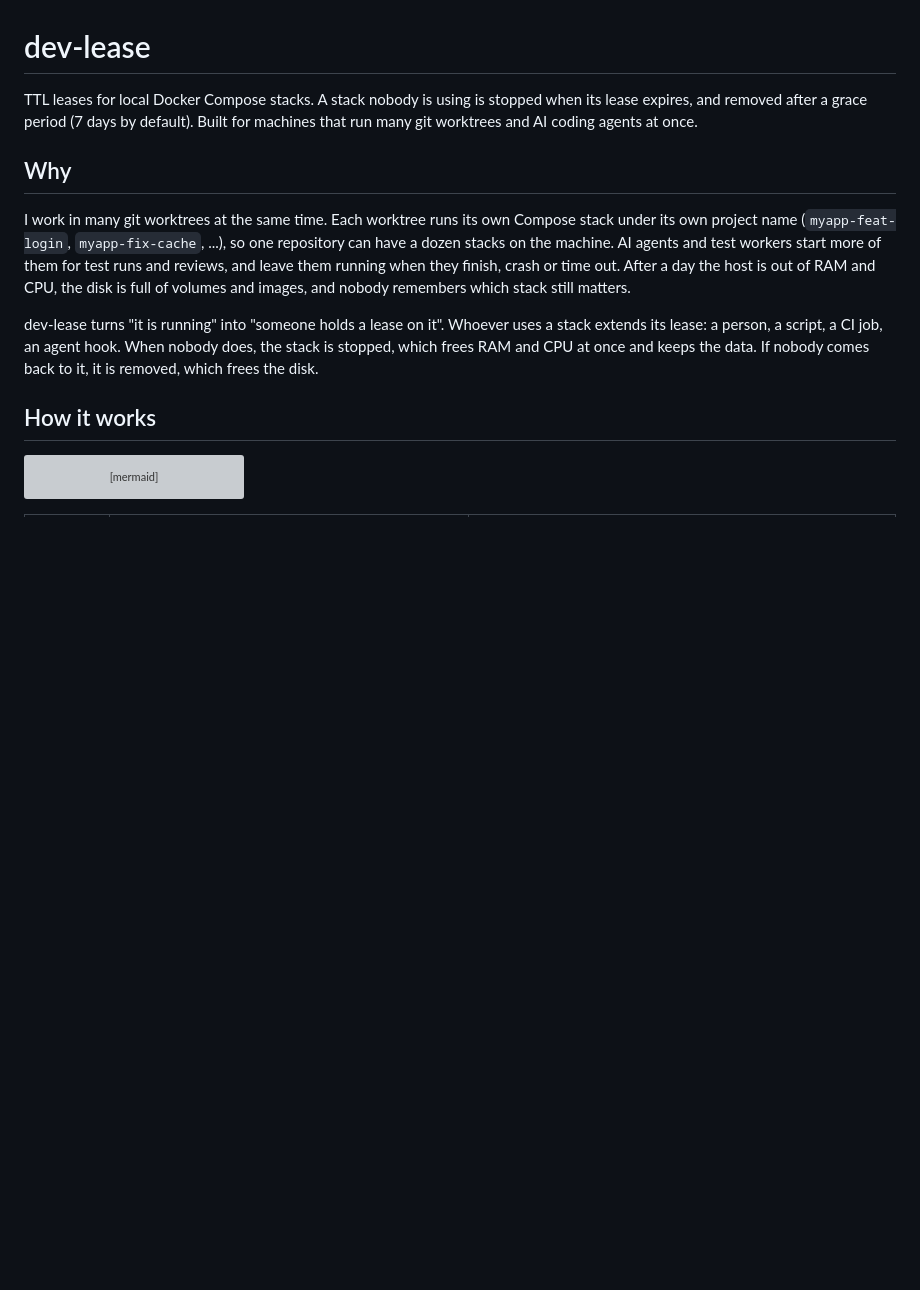
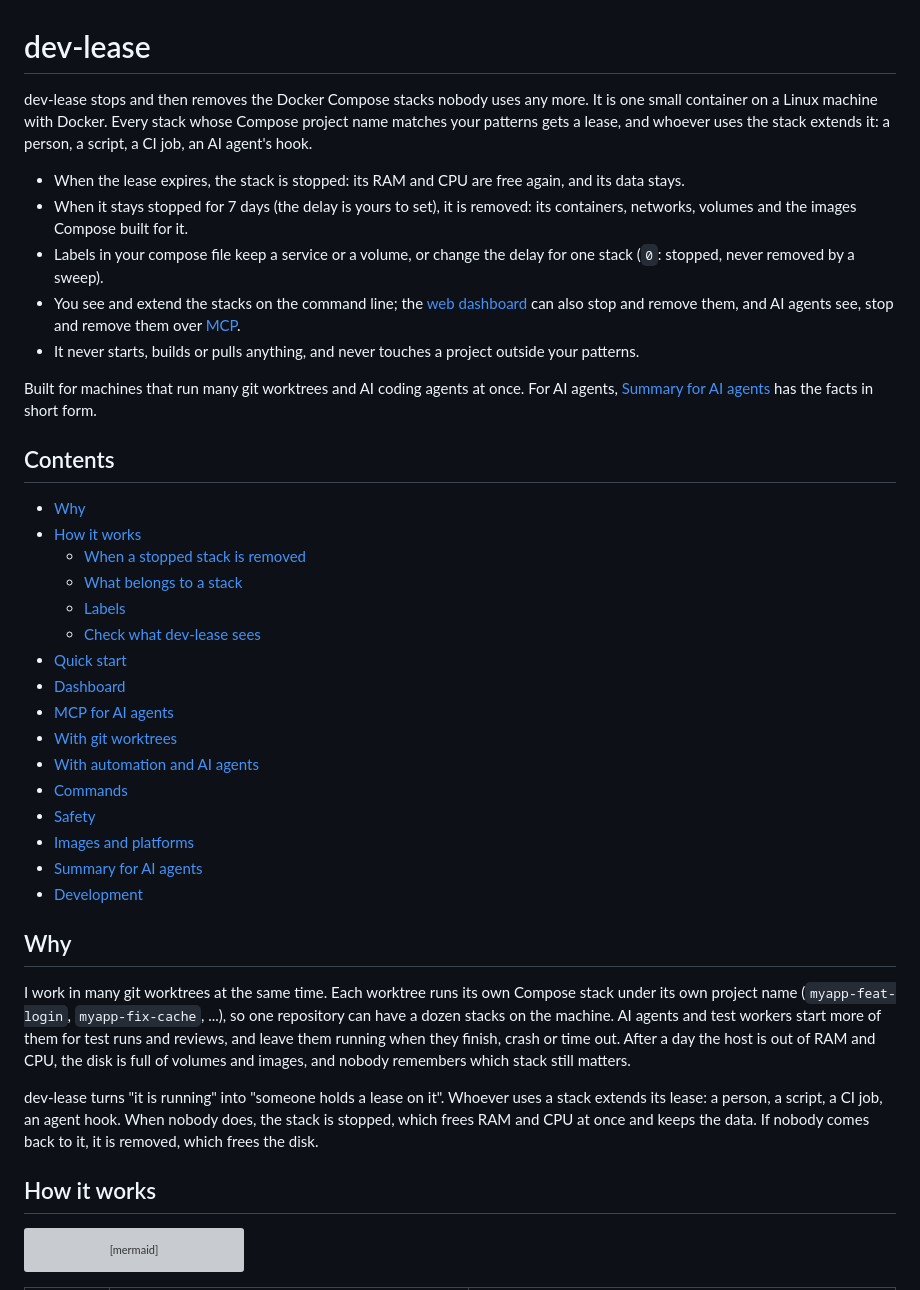
Before and after one commit to andrius/dev-lease, a Markdown page: README.md, the part around one of its changes. Rendered like a GitHub page; blank space fills up the shorter version; grey boxes are pictures that could not be loaded.

```diff
--- a/README.md
+++ b/README.md
@@ -1,9 +1,45 @@
 # dev-lease
 
-TTL leases for local Docker Compose stacks. A stack nobody is using is
-stopped when its lease expires, and removed after a grace period (7 days by
-default). Built for machines that run many git worktrees and AI coding
-agents at once.
+dev-lease stops and then removes the Docker Compose stacks nobody uses any
+more. It is one small container on a Linux machine with Docker. Every stack
+whose Compose project name matches your patterns gets a lease, and whoever
+uses the stack extends it: a person, a script, a CI job, an AI agent's hook.
+
+- When the lease expires, the stack is stopped: its RAM and CPU are free
+  again, and its data stays.
+- When it stays stopped for 7 days (the delay is yours to set), it is
+  removed: its containers, networks, volumes and the images Compose built
+  for it.
+- Labels in your compose file keep a service or a volume, or change the
+  delay for one stack (`0`: stopped, never removed by a sweep).
+- You see and extend the stacks on the command line; the
+  [web dashboard](#dashboard) can also stop and remove them, and AI agents
+  see, stop and remove them over [MCP](#mcp-for-ai-agents).
+- It never starts, builds or pulls anything, and never touches a project
+  outside your patterns.
+
+Built for machines that run many git worktrees and AI coding agents at
+once. For AI agents, [Summary for AI agents](#summary-for-ai-agents) has
+the facts in short form.
+
+## Contents
+
+- [Why](#why)
+- [How it works](#how-it-works)
+  - [When a stopped stack is removed](#when-a-stopped-stack-is-removed)
+  - [What belongs to a stack](#what-belongs-to-a-stack)
+  - [Labels](#labels)
+  - [Check what dev-lease sees](#check-what-dev-lease-sees)
+- [Quick start](#quick-start)
+- [Dashboard](#dashboard)
+- [MCP for AI agents](#mcp-for-ai-agents)
+- [With git worktrees](#with-git-worktrees)
+- [With automation and AI agents](#with-automation-and-ai-agents)
+- [Commands](#commands)
+- [Safety](#safety)
+- [Images and platforms](#images-and-platforms)
+- [Summary for AI agents](#summary-for-ai-agents)
+- [Development](#development)
 
 ## Why
 
```
Also changed, not shown: other parts of README.md (+72 -14 lines).
